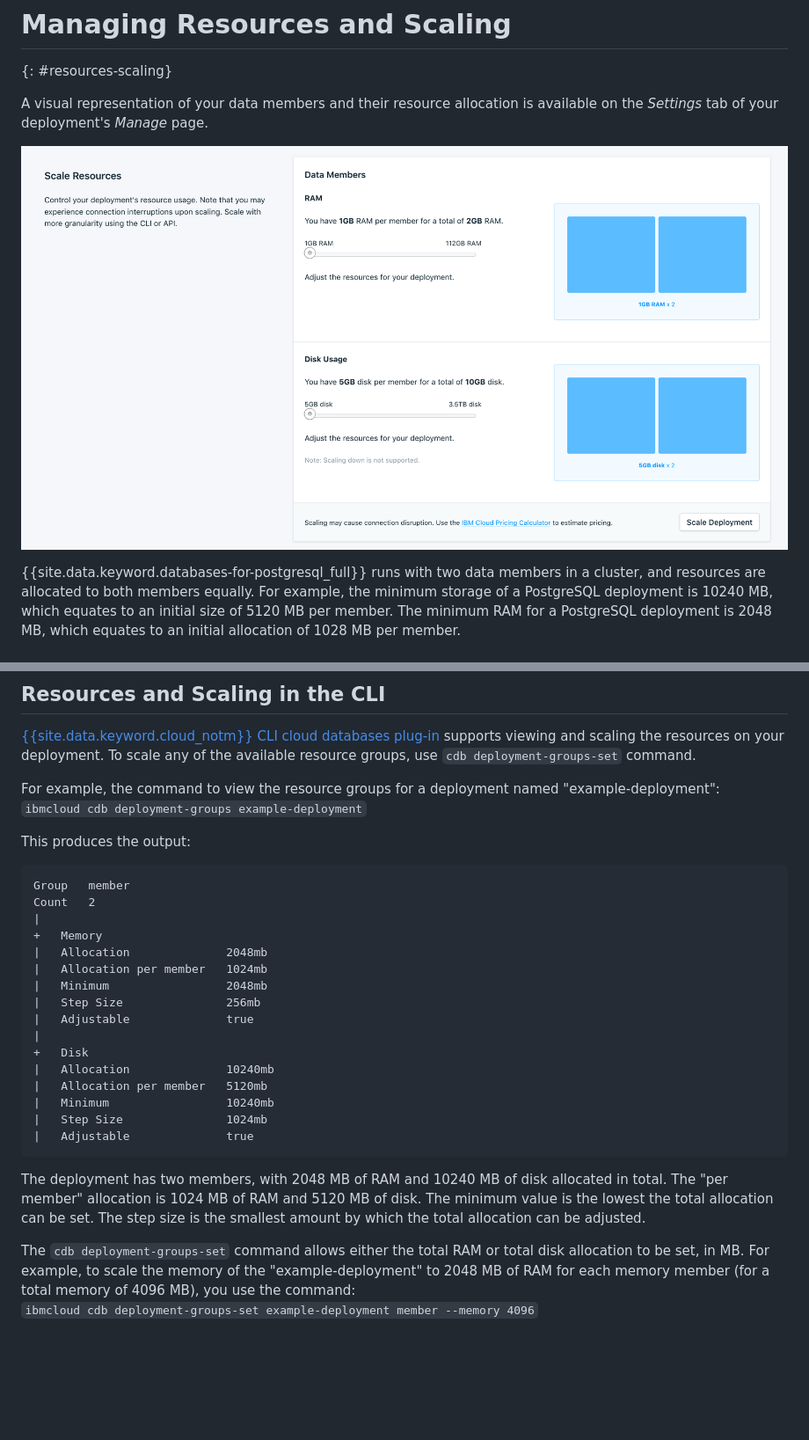
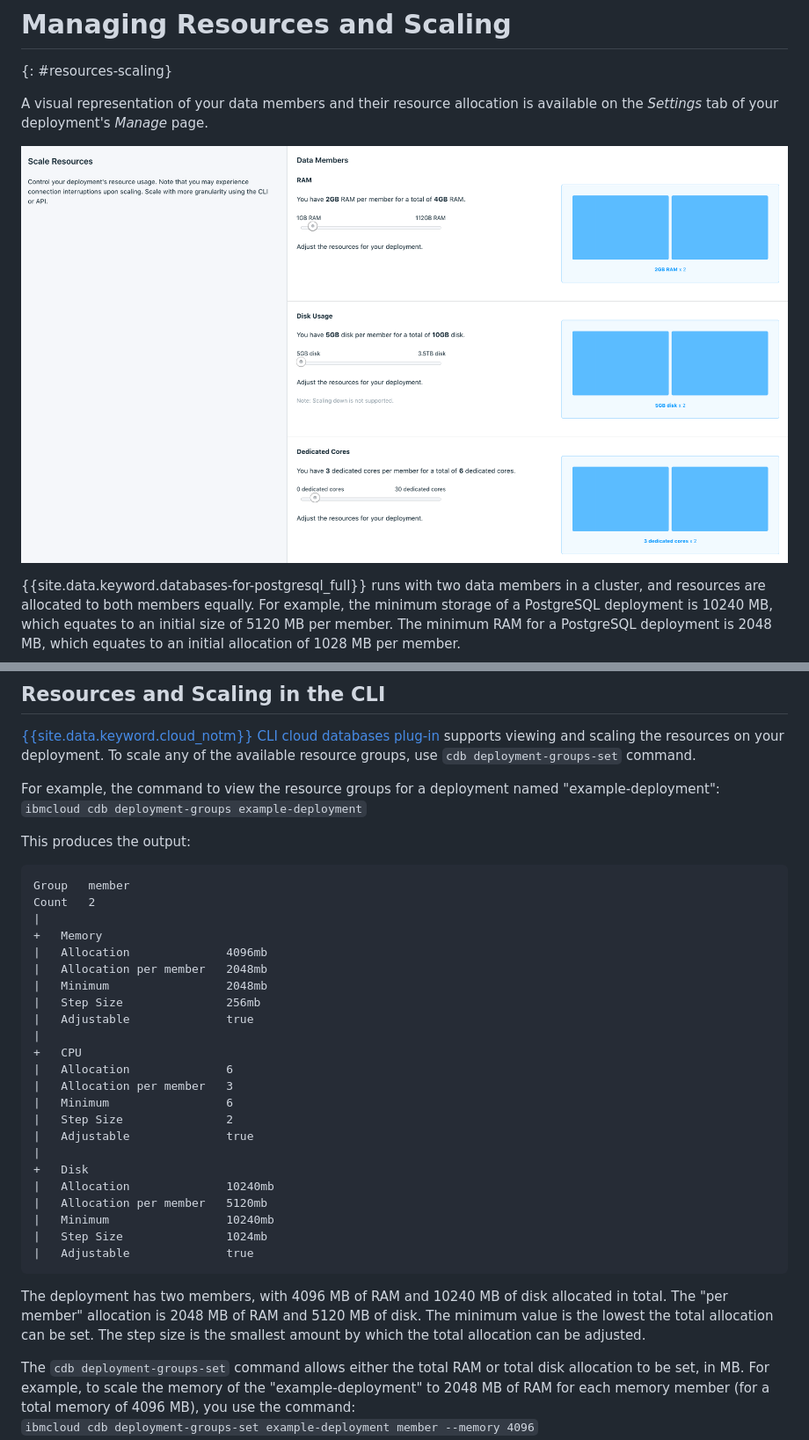
Before and after one commit to ibm-cloud-docs/databases-for-postgresql, a Markdown page: howto-resources-scaling.md, 2 parts joined by grey strips. Shown at 88% size. GitHub-like rendering; pictures changed too: images/settings-scaling.png; blank space fills up the shorter version.

Commit message:
CPU Enabling/Scaling for all deployments (#59)
* initial wording for making dedicated cores more widely available

* updating scaling screenshot

* adding cli output for CPU in scaling

````diff
--- a/howto-resources-scaling.md
+++ b/howto-resources-scaling.md
@@ -62,16 +65,22 @@ For example, the command to view the resource groups for a deployment named "exa
 `ibmcloud cdb deployment-groups example-deployment`
 
 This produces the output:
-
 ```
 Group   member
 Count   2
 |
 +   Memory
-|   Allocation              2048mb
-|   Allocation per member   1024mb
+|   Allocation              4096mb
+|   Allocation per member   2048mb
 |   Minimum                 2048mb
 |   Step Size               256mb
+|   Adjustable              true
+|
++   CPU
+|   Allocation              6
+|   Allocation per member   3
+|   Minimum                 6
+|   Step Size               2
 |   Adjustable              true
 |
 +   Disk
@@ -82,7 +91,7 @@ Count   2
 |   Adjustable              true
 ```
 
-The deployment has two members, with 2048 MB of RAM and 10240 MB of disk allocated in total. The "per member" allocation is 1024 MB of RAM and 5120 MB of disk. The minimum value is the lowest the total allocation can be set. The step size is the smallest amount by which the total allocation can be adjusted.
+The deployment has two members, with 4096 MB of RAM and 10240 MB of disk allocated in total. The "per member" allocation is 2048 MB of RAM and 5120 MB of disk. The minimum value is the lowest the total allocation can be set. The step size is the smallest amount by which the total allocation can be adjusted.
 
 The `cdb deployment-groups-set` command allows either the total RAM or total disk allocation to be set, in MB. For example, to scale the memory of the "example-deployment" to 2048 MB of RAM for each memory member (for a total memory of 4096 MB), you use the command:
 `ibmcloud cdb deployment-groups-set example-deployment member --memory 4096`
````
Also changed, not shown: other parts of howto-resources-scaling.md (+5 -2 lines), pricing.md (+4 -3 lines).
